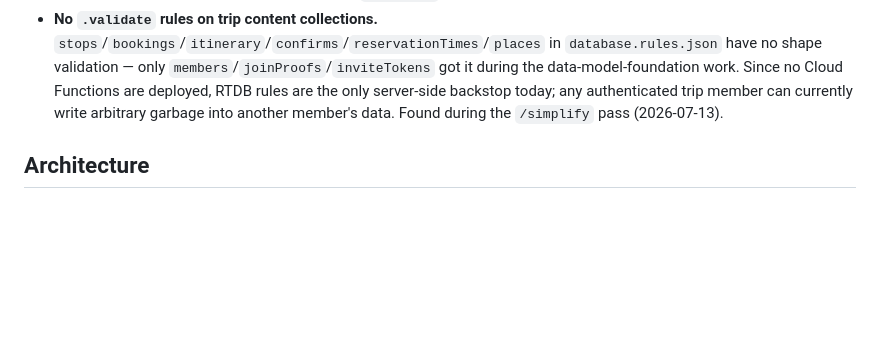
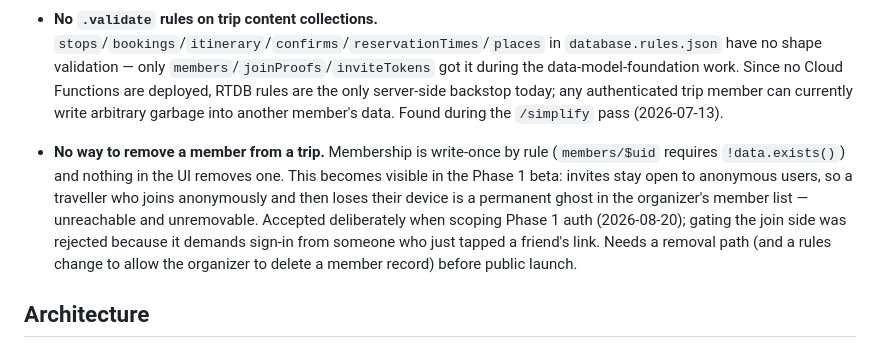
Before and after one commit to jstraw4663/jernie-native, a Markdown page: docs/superpowers/known-issues.md, the part around the change. GitHub-like rendering; blank space fills up the shorter version.

Commit message:
docs: log member removal as a known gap
Surfaced while scoping Phase 1 auth: leaving invite acceptance open to
anonymous users means a joiner who loses their device becomes an
unremovable ghost member. Accepted for the beta, deliberately out of
scope, needs a removal path before public launch.

Co-Authored-By: Claude Opus 5 <noreply@anthropic.com>

```diff
--- a/docs/superpowers/known-issues.md
+++ b/docs/superpowers/known-issues.md
@@ -7,6 +7,8 @@ Findings discovered during development that are real but out of scope for the pa
 - **Group-scoped visibility (`groupIds`) is enforced only client-side.** `src/domain/groups.ts`'s `filterVisibleToUser` is correctly built and centralized, but nothing in `database.rules.json` restricts *reads* by group membership — any trip member's client (or anyone hitting the RTDB REST API directly with that member's token) can read every other sub-party's group-scoped bookings/itinerary items in full. `groupIds` currently only controls what renders, not what's transmitted. Found during the post-data-model-foundation `/simplify` pass (2026-07-13).
 - **No `.validate` rules on trip content collections.** `stops`/`bookings`/`itinerary`/`confirms`/`reservationTimes`/`places` in `database.rules.json` have no shape validation — only `members`/`joinProofs`/`inviteTokens` got it during the data-model-foundation work. Since no Cloud Functions are deployed, RTDB rules are the only server-side backstop today; any authenticated trip member can currently write arbitrary garbage into another member's data. Found during the `/simplify` pass (2026-07-13).
 
+- **No way to remove a member from a trip.** Membership is write-once by rule (`members/$uid` requires `!data.exists()`) and nothing in the UI removes one. This becomes visible in the Phase 1 beta: invites stay open to anonymous users, so a traveller who joins anonymously and then loses their device is a permanent ghost in the organizer's member list — unreachable and unremovable. Accepted deliberately when scoping Phase 1 auth (2026-08-20); gating the join side was rejected because it demands sign-in from someone who just tapped a friend's link. Needs a removal path (and a rules change to allow the organizer to delete a member record) before public launch.
+
 ## Architecture
 
 - **Rental cross-stop linking is rental-specific; should generalize.** `RentalBooking.dropoffStopId` (and the "Pickup here"/"Drop-off here" badge logic in `TravelCard.tsx`) models a booking that spans two stops, but it's hardcoded to rentals. Other booking types or future features may need the same "spans multiple stops" concept. Current behavior is correct, just narrowly named/scoped. Raised by the user during Explore-tab planning (2026-07-13) — logged for a later pass rather than done immediately.
```
